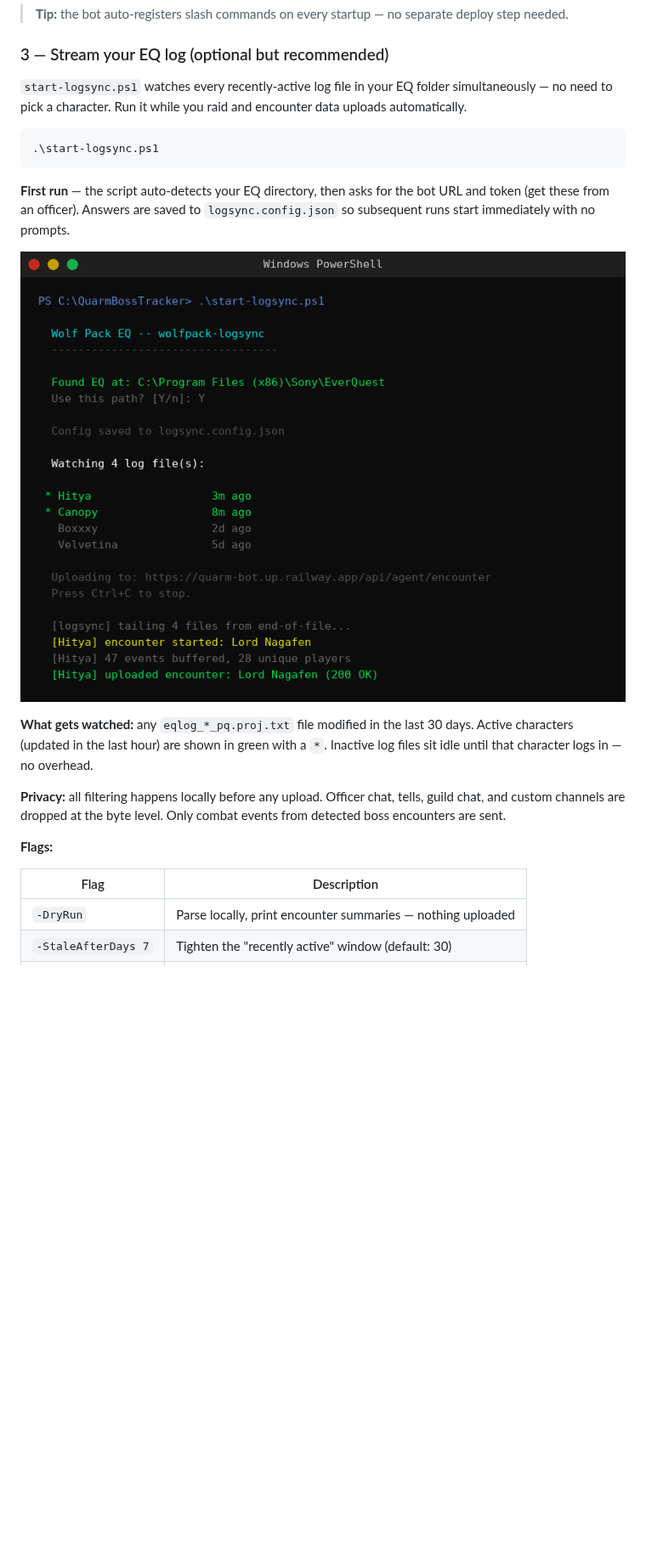
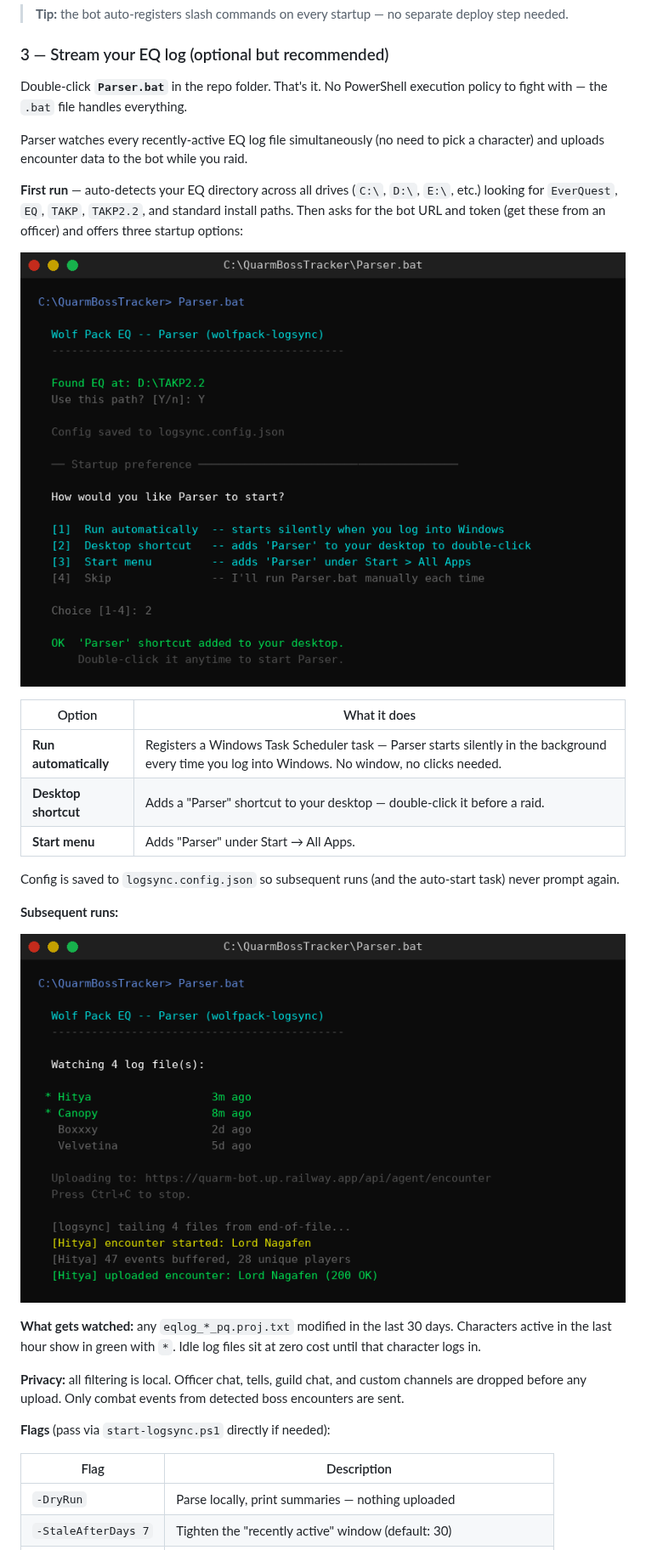
Before and after one commit to davehess/QuarmBossTracker, a Markdown page: README.md, the part around one of its changes. Shown at 85% size. Rendered like a GitHub page; pictures changed too: docs/screenshot-logsync-run.png (added), docs/screenshot-logsync-setup.png (added), docs/screenshot-logsync.png (deleted); blank space fills up the shorter version.

Commit message:
feat: Parser.bat entry point, scan all drives for EQ/TAKP/TAKP2.2, startup wizard with service/shortcut/menu options

````diff
--- a/README.md
+++ b/README.md
@@ -37,23 +37,33 @@ npm start
 
 ### 3 — Stream your EQ log (optional but recommended)
 
-`start-logsync.ps1` watches every recently-active log file in your EQ folder simultaneously — no need to pick a character. Run it while you raid and encounter data uploads automatically.
+Double-click **`Parser.bat`** in the repo folder. That's it. No PowerShell execution policy to fight with — the `.bat` file handles everything.
 
-```powershell
-.\start-logsync.ps1
-```
+Parser watches every recently-active EQ log file simultaneously (no need to pick a character) and uploads encounter data to the bot while you raid.
 
-**First run** — the script auto-detects your EQ directory, then asks for the bot URL and token (get these from an officer). Answers are saved to `logsync.config.json` so subsequent runs start immediately with no prompts.
+**First run** — auto-detects your EQ directory across all drives (`C:\`, `D:\`, `E:\`, etc.) looking for `EverQuest`, `EQ`, `TAKP`, `TAKP2.2`, and standard install paths. Then asks for the bot URL and token (get these from an officer) and offers three startup options:
 
-![start-logsync.ps1 first run](docs/screenshot-logsync.png)
+![Parser.bat first run — setup wizard](docs/screenshot-logsync-setup.png)
 
-**What gets watched:** any `eqlog_*_pq.proj.txt` file modified in the last 30 days. Active characters (updated in the last hour) are shown in green with a `*`. Inactive log files sit idle until that character logs in — no overhead.
+| Option | What it does |
+|--------|-------------|
+| **Run automatically** | Registers a Windows Task Scheduler task — Parser starts silently in the background every time you log into Windows. No window, no clicks needed. |
+| **Desktop shortcut** | Adds a "Parser" shortcut to your desktop — double-click it before a raid. |
+| **Start menu** | Adds "Parser" under Start → All Apps. |
 
-**Privacy:** all filtering happens locally before any upload. Officer chat, tells, guild chat, and custom channels are dropped at the byte level. Only combat events from detected boss encounters are sent.
+Config is saved to `logsync.config.json` so subsequent runs (and the auto-start task) never prompt again.
 
-**Flags:**
+**Subsequent runs:**
+
+![Parser.bat normal run](docs/screenshot-logsync-run.png)
+
+**What gets watched:** any `eqlog_*_pq.proj.txt` modified in the last 30 days. Characters active in the last hour show in green with `*`. Idle log files sit at zero cost until that character logs in.
+
+**Privacy:** all filtering is local. Officer chat, tells, guild chat, and custom channels are dropped before any upload. Only combat events from detected boss encounters are sent.
+
+**Flags** (pass via `start-logsync.ps1` directly if needed):
 
 | Flag | Description |
 |------|-------------|
-| `-DryRun` | Parse locally, print encounter summaries — nothing uploaded |
+| `-DryRun` | Parse locally, print summaries — nothing uploaded |
 | `-StaleAfterDays 7` | Tighten the "recently active" window (default: 30) |
````
Also changed, not shown: other parts of README.md (+4 -2 lines), 3 other files.
